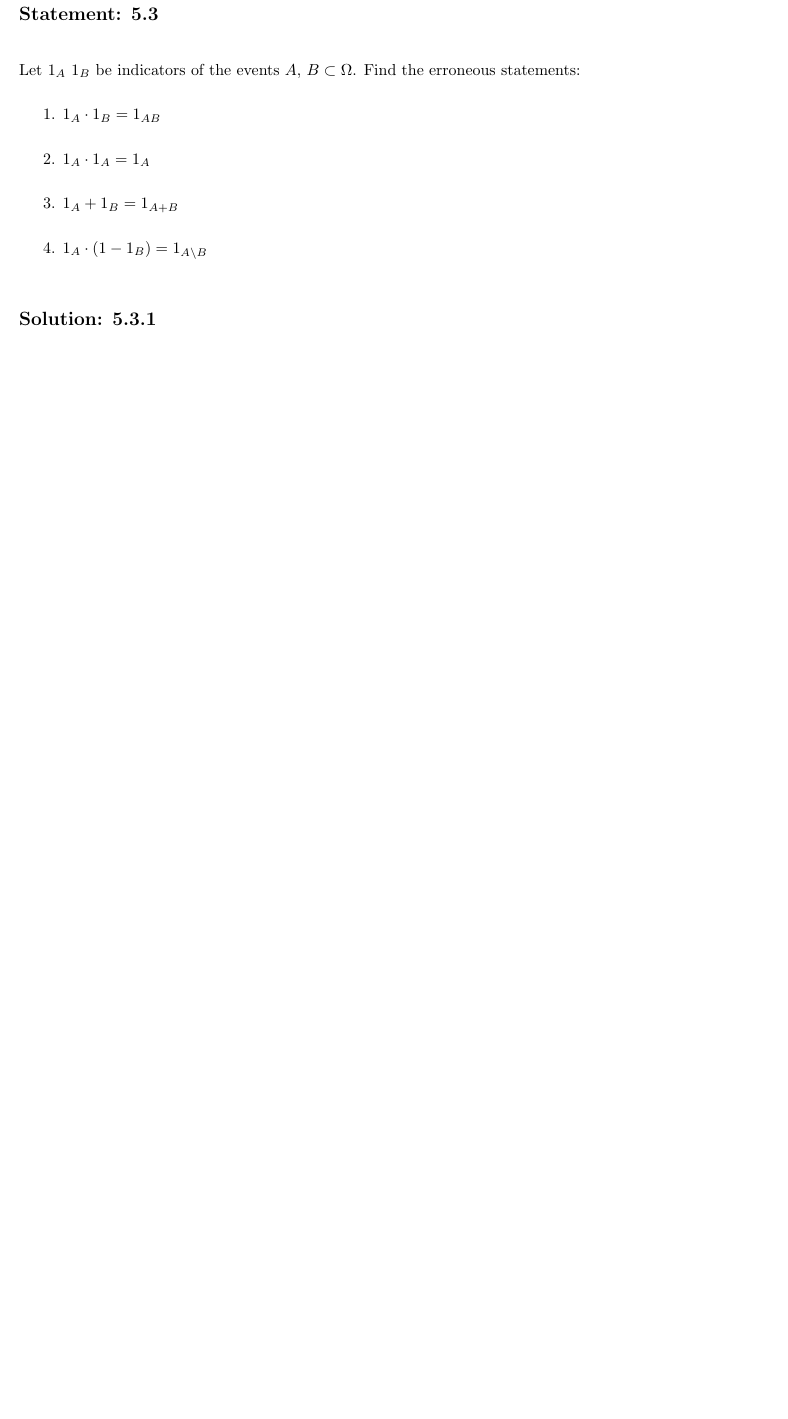
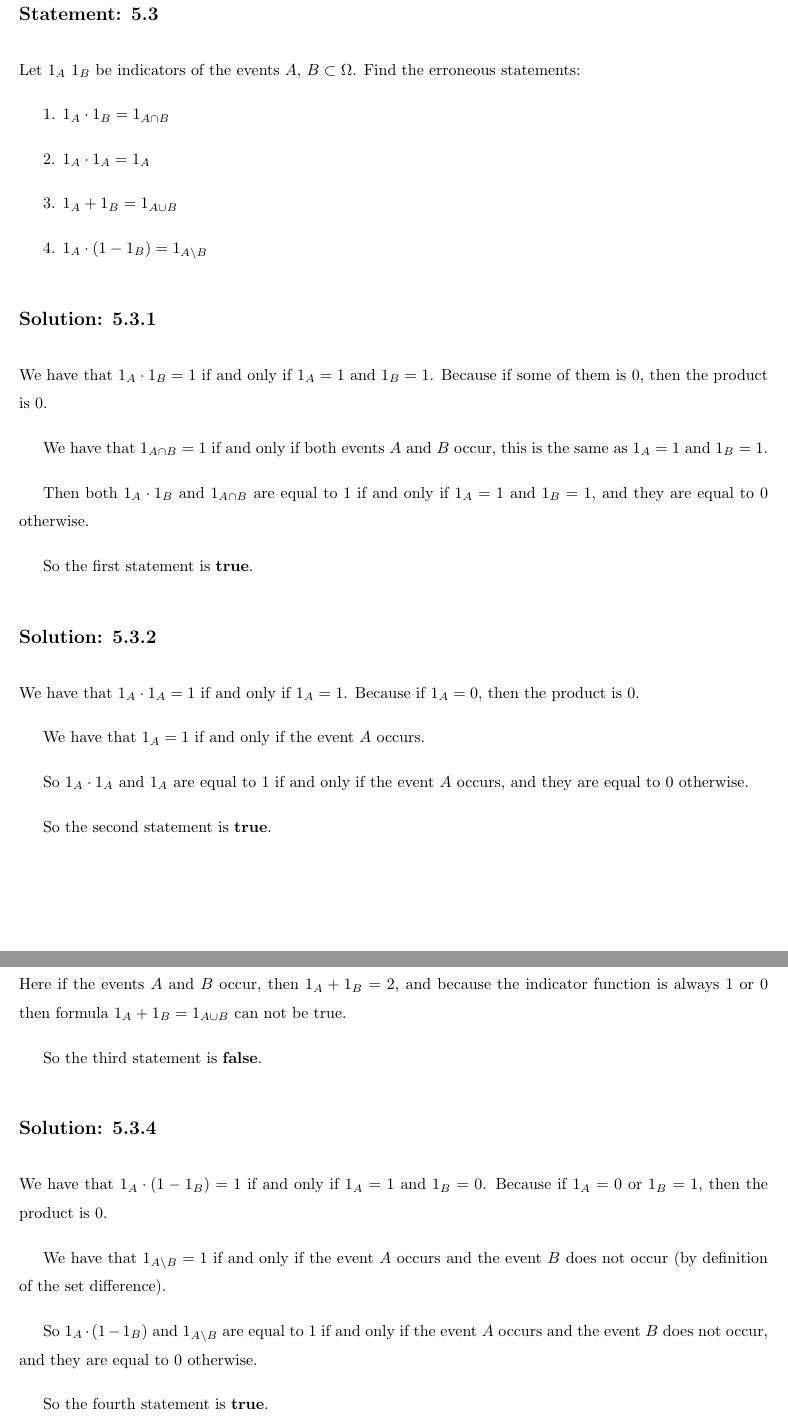
Before and after one commit to brayandm/probability-and-statistics-homeworks, a LaTeX problem sheet (Homework 4/main.tex, which reads Homework 4/problem1.tex): part of page 3 of 4 before the commit and two parts of pages 3 and 4 of 5 after it, the two joined at a grey line, cut so that both start at the same text, the shorter picture padded with empty space. Compiled offline with pdfLaTeX.

Commit message:
adding problem 1

```diff
--- a/Homework 4/problem1.tex
+++ b/Homework 4/problem1.tex
@@ -5,13 +5,60 @@
 
 Let $1_A$ $1_B$ be indicators of the events $A$, $B \subset \Omega$. Find the erroneous statements:
 
-1. $1_A \cdot 1_B = 1_{AB}$
+1. $1_A \cdot 1_B = 1_{A\cap B}$
 
 2. $1_A \cdot 1_A = 1_A$
 
-3. $1_A + 1_B = 1_{A+B}$
+3. $1_A + 1_B = 1_{A\cup B}$
 
 4. $1_A \cdot (1 - 1_B) = 1_{A\setminus B}$
 
 
 \subsection*{Solution: 5.3.1}
+
+We have that $1_A \cdot 1_B = 1$ if and only if $1_A = 1$ and $1_B = 1$.
+Because if some of them is $0$, then the product is $0$.
+
+
+We have that $1_{A\cap B} = 1$ if and only if both events $A$ and $B$ occur, this
+is the same as $1_A = 1$ and $1_B = 1$.
+
+Then both $1_A \cdot 1_B$ and $1_{A\cap B}$ are equal to $1$ if and only if
+$1_A = 1$ and $1_B = 1$, and they are equal to $0$ otherwise.
+
+So the first statement is \textbf{true}.
+
+
+\subsection*{Solution: 5.3.2}
+
+We have that $1_A \cdot 1_A = 1$ if and only if $1_A = 1$.
+Because if $1_A = 0$, then the product is $0$.
+
+We have that $1_A = 1$ if and only if the event $A$ occurs.
+
+So $1_A \cdot 1_A$ and $1_A$ are equal to $1$ if and only if the event $A$ occurs,
+and they are equal to $0$ otherwise.
+
+So the second statement is \textbf{true}.
+
+
+\subsection*{Solution: 5.3.3}
+
+Here if the events $A$ and $B$ occur, then $1_A + 1_B = 2$, and because the indicator function
+is always $1$ or $0$ then formula $1_A + 1_B = 1_{A\cup B}$ can not be true.
+
+So the third statement is \textbf{false}.
+
+
+\subsection*{Solution: 5.3.4}
+
+We have that $1_A \cdot (1 - 1_B) = 1$ if and only if $1_A = 1$ and $1_B = 0$.
+Because if $1_A = 0$ or $1_B = 1$, then the product is $0$.
+
+We have that $1_{A\setminus B} = 1$ if and only if the event $A$ occurs
+and the event $B$ does not occur (by definition of the set difference).
+
+So $1_A \cdot (1 - 1_B)$ and $1_{A\setminus B}$ are equal to $1$ if and only if
+the event $A$ occurs and the event $B$ does not occur, and they are equal to $0$ otherwise.
+
+So the fourth statement is \textbf{true}.
```
